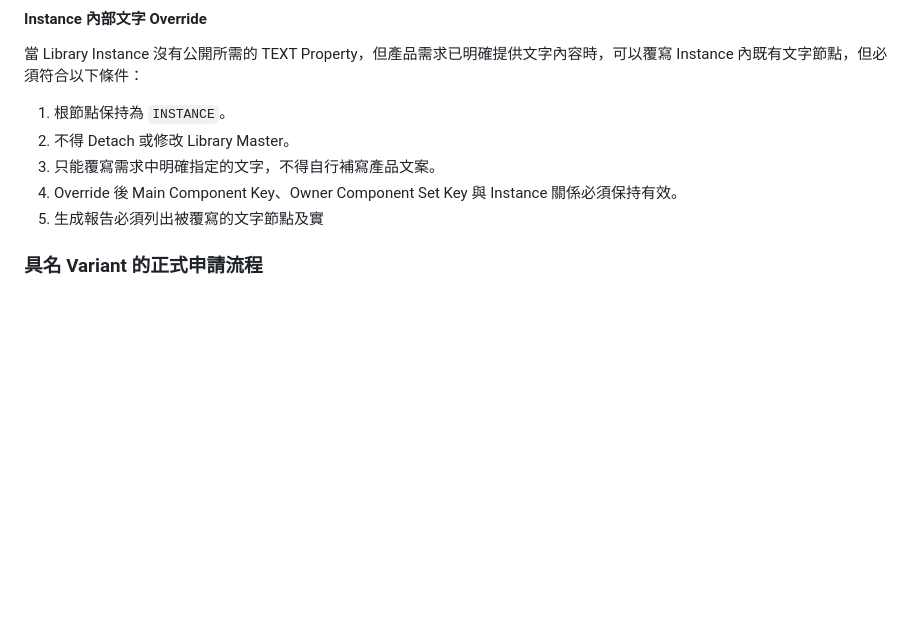
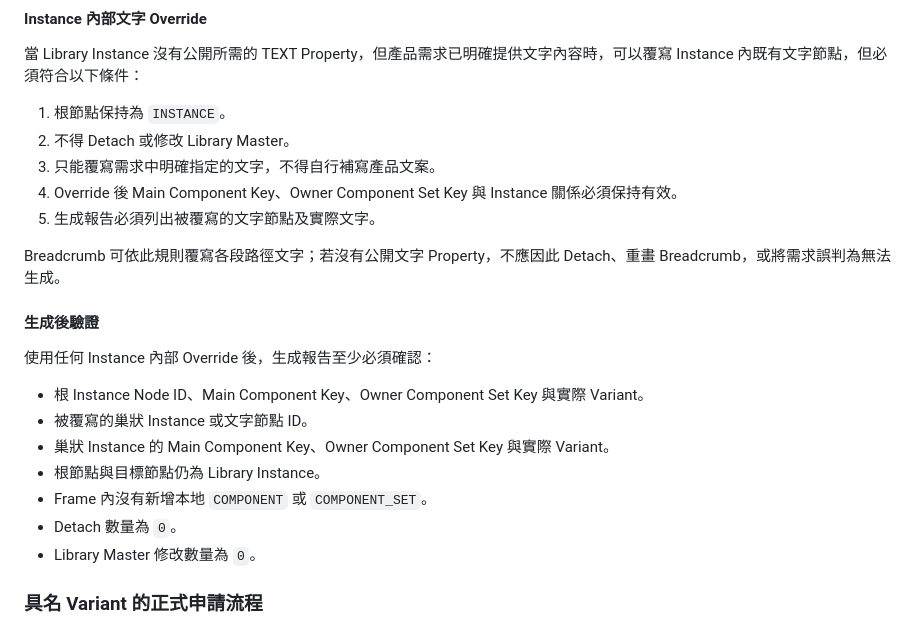
Before and after one commit to IsumiOuO/backoffice-design-hub-knowledge, a Markdown page: policies/v1.0/ai-generation-rules.md, the part around the change. Rendered like a GitHub page; blank space fills up the shorter version.

Commit message:
Complete Shell override verification rules

```diff
--- a/policies/v1.0/ai-generation-rules.md
+++ b/policies/v1.0/ai-generation-rules.md
@@ -287,7 +287,22 @@ AI／MCP 必須以 Shell Registry 為調用依據。這些元件仍不屬於 Cor
 2. 不得 Detach 或修改 Library Master。
 3. 只能覆寫需求中明確指定的文字，不得自行補寫產品文案。
 4. Override 後 Main Component Key、Owner Component Set Key 與 Instance 關係必須保持有效。
-5. 生成報告必須列出被覆寫的文字節點及實
+5. 生成報告必須列出被覆寫的文字節點及實際文字。
+
+Breadcrumb 可依此規則覆寫各段路徑文字；若沒有公開文字 Property，不應因此 Detach、重畫 Breadcrumb，或將需求誤判為無法生成。
+
+#### 生成後驗證
+
+使用任何 Instance 內部 Override 後，生成報告至少必須確認：
+
+- 根 Instance Node ID、Main Component Key、Owner Component Set Key 與實際 Variant。
+- 被覆寫的巢狀 Instance 或文字節點 ID。
+- 巢狀 Instance 的 Main Component Key、Owner Component Set Key 與實際 Variant。
+- 根節點與目標節點仍為 Library Instance。
+- Frame 內沒有新增本地 `COMPONENT` 或 `COMPONENT_SET`。
+- Detach 數量為 `0`。
+- Library Master 修改數量為 `0`。
+
 ### 具名 Variant 的正式申請流程
 
 - 同一個具名需求（例如「事件主類別管理」需要自己的 header 類型）在
```
